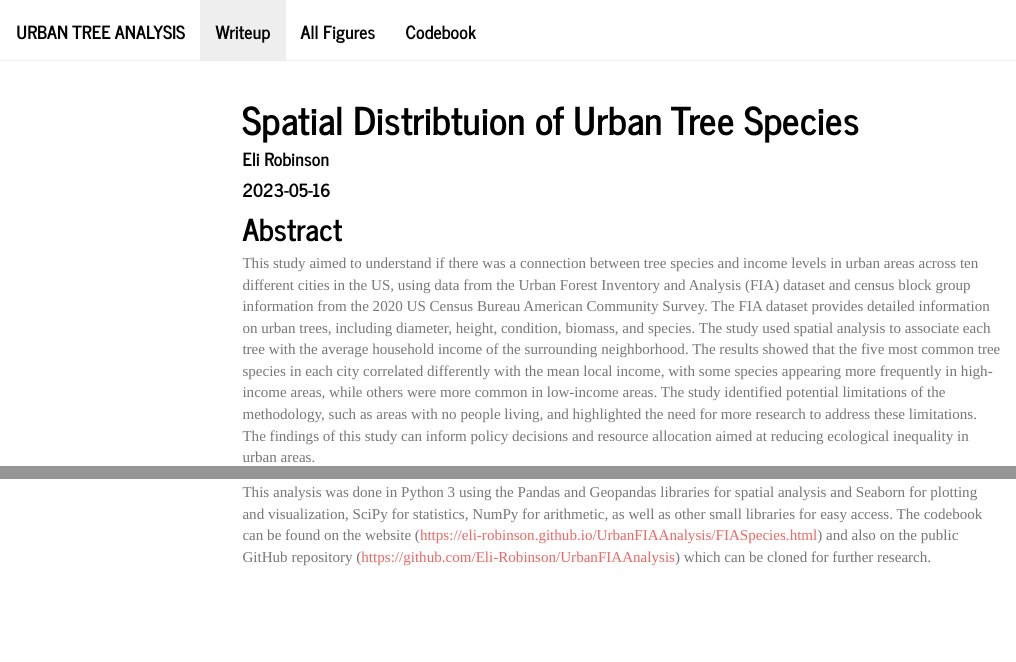
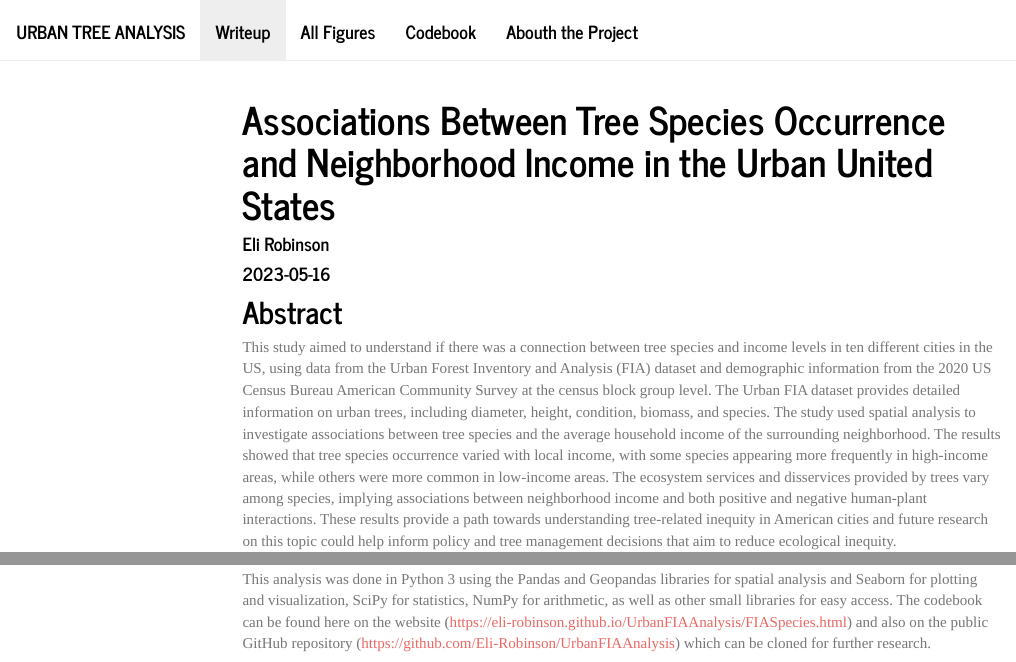
Before and after one commit to Eli-Robinson/UrbanFIAAnalysis, an R Markdown document (index.Rmd): the page in a window 1100 px wide, from its top, and a second part further down, joined at a grey line. The pictures show the output file index.html that the author committed with the source, opened offline; library style sheets and scripts come from the installed R packages; menus at the side of the page are left out.

Commit message:
site render
Abstract + title + site render

````diff
--- a/index.Rmd
+++ b/index.Rmd
@@ -1,5 +1,5 @@
 ---
-title: "Spatial Distribtuion of Urban Tree Species"
+title: "Associations Between Tree Species Occurrence and Neighborhood Income in the Urban United States"
 author: "Eli Robinson"
 date: "`r Sys.Date()`"
 output: html_document
@@ -9,7 +9,7 @@ output: html_document
 knitr::opts_chunk$set(echo = TRUE)
 ```
 ## Abstract
-This study aimed to understand if there was a connection between tree species and income levels in urban areas across ten different cities in the US, using data from the Urban Forest Inventory and Analysis (FIA) dataset and census block group information from the 2020 US Census Bureau American Community Survey. The FIA dataset provides detailed information on urban trees, including diameter, height, condition, biomass, and species. The study used spatial analysis to associate each tree with the average household income of the surrounding neighborhood. The results showed that the five most common tree species in each city correlated differently with the mean local income, with some species appearing more frequently in high-income areas, while others were more common in low-income areas. The study identified potential limitations of the methodology, such as areas with no people living, and highlighted the need for more research to address these limitations. The findings of this study can inform policy decisions and resource allocation aimed at reducing ecological inequality in urban areas.
+This study aimed to understand if there was a connection between tree species and income levels in ten different cities in the US, using data from the Urban Forest Inventory and Analysis (FIA) dataset and demographic information from the 2020 US Census Bureau American Community Survey at the census block group level. The Urban FIA dataset provides detailed information on urban trees, including diameter, height, condition, biomass, and species. The study used spatial analysis to investigate associations between tree species and the average household income of the surrounding neighborhood. The results showed that tree species occurrence varied with local income, with some species appearing more frequently in high-income areas, while others were more common in low-income areas. The ecosystem services and disservices provided by trees vary among species, implying associations between neighborhood income and both positive and negative human-plant interactions. These results provide a path towards understanding tree-related inequity in American cities and future research on this topic could help inform policy and tree management decisions that aim to reduce ecological inequity.
 
 ## Introduction
 
````
Also changed, not shown: figures.html, index.html.
